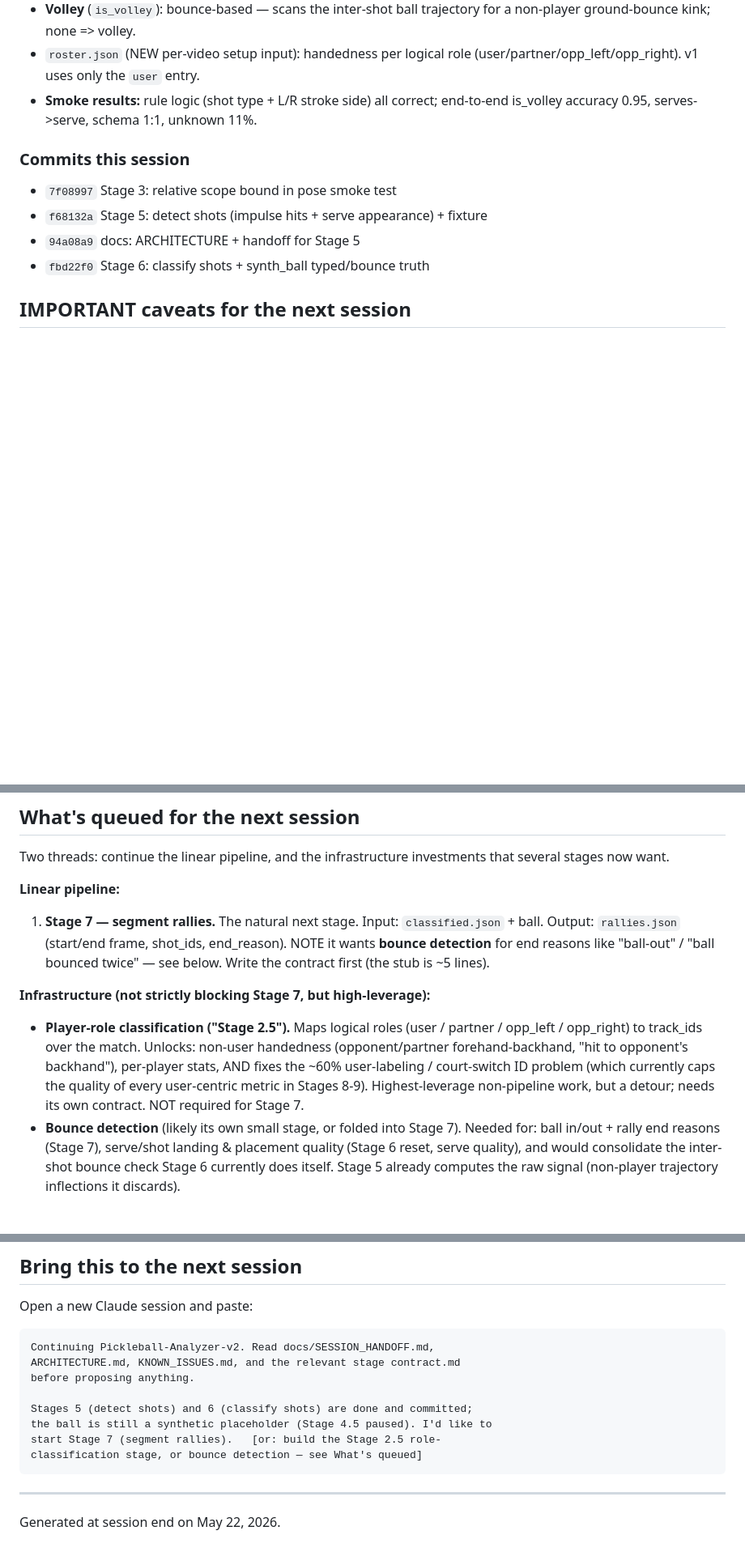
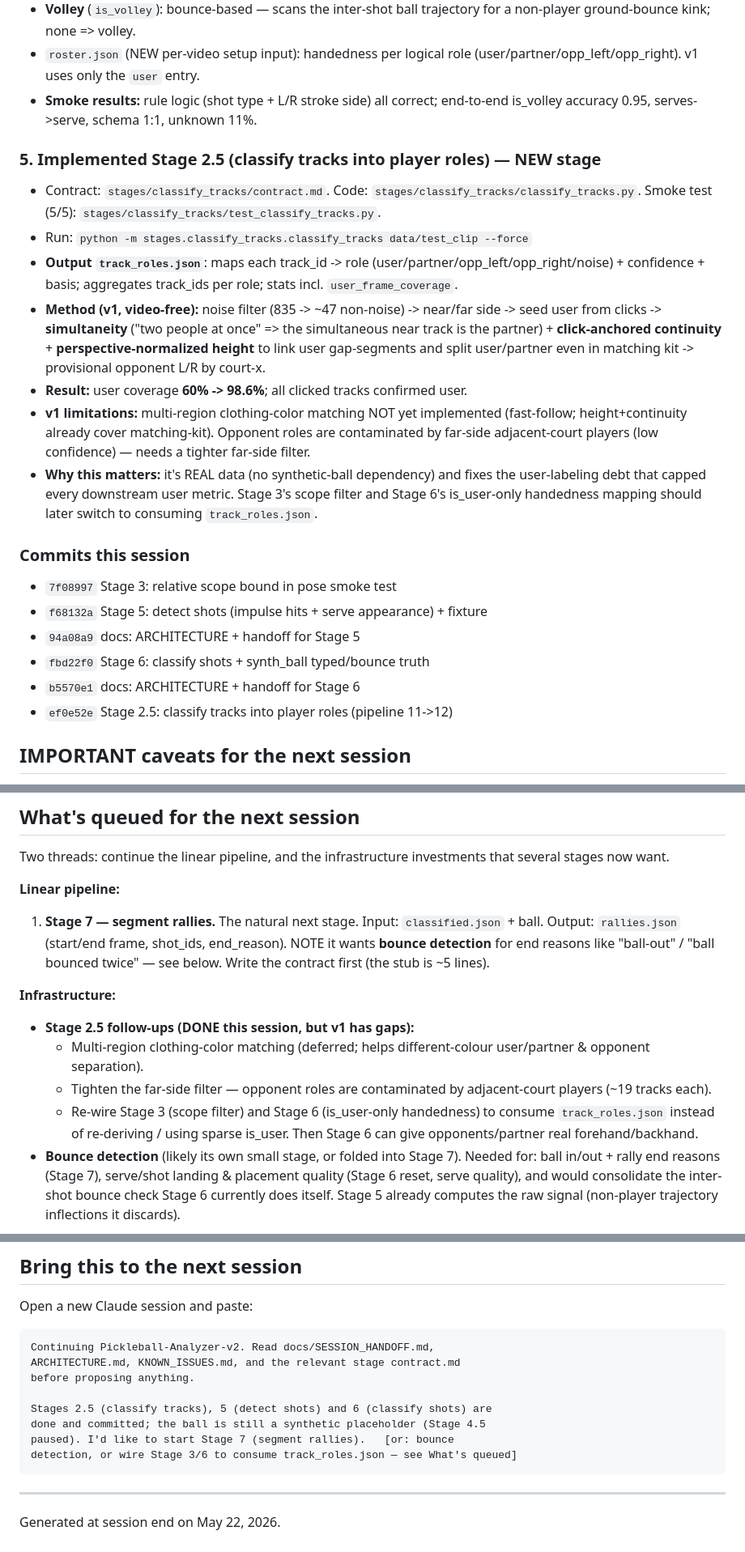
Before and after one commit to Hochh16/Pickleball-Analyzer-v2, a Markdown page: docs/SESSION_HANDOFF.md, 3 parts joined by grey strips. Shown at 81% size. Rendered like a GitHub page; blank space fills up the shorter version.

Commit message:
docs: handoff for Stage 2.5 completion
Record the NEW Stage 2.5 (classify tracks into player roles) as implemented
(user coverage 60% -> 98.6%), its v1 limitations (color matching deferred,
opponent contamination), the reproduce step, and reframe what's next (Stage 7;
wire Stage 3/6 to consume track_roles.json; bounce detection).

Co-Authored-By: Claude Opus 4.7 (1M context) <noreply@anthropic.com>

```diff
--- a/docs/SESSION_HANDOFF.md
+++ b/docs/SESSION_HANDOFF.md
@@ -121,11 +122,36 @@ extended through Stage 6 (classify shots).
 - **Smoke results:** rule logic (shot type + L/R stroke side) all correct;
   end-to-end is_volley accuracy 0.95, serves->serve, schema 1:1, unknown 11%.
 
+### 5. Implemented Stage 2.5 (classify tracks into player roles) — NEW stage
+- Contract: `stages/classify_tracks/contract.md`. Code:
+  `stages/classify_tracks/classify_tracks.py`. Smoke test (5/5):
+  `stages/classify_tracks/test_classify_tracks.py`.
+- Run: `python -m stages.classify_tracks.classify_tracks data/test_clip --force`
+- **Output `track_roles.json`**: maps each track_id -> role
+  (user/partner/opp_left/opp_right/noise) + confidence + basis; aggregates
+  track_ids per role; stats incl. `user_frame_coverage`.
+- **Method (v1, video-free):** noise filter (835 -> ~47 non-noise) -> near/far
+  side -> seed user from clicks -> **simultaneity** ("two people at once" =>
+  the simultaneous near track is the partner) + **click-anchored continuity** +
+  **perspective-normalized height** to link user gap-segments and split
+  user/partner even in matching kit -> provisional opponent L/R by court-x.
+- **Result:** user coverage **60% -> 98.6%**; all clicked tracks confirmed user.
+- **v1 limitations:** multi-region clothing-color matching NOT yet implemented
+  (fast-follow; height+continuity already cover matching-kit). Opponent roles
+  are contaminated by far-side adjacent-court players (low confidence) — needs
+  a tighter far-side filter.
+- **Why this matters:** it's REAL data (no synthetic-ball dependency) and fixes
+  the user-labeling debt that capped every downstream user metric. Stage 3's
+  scope filter and Stage 6's is_user-only handedness mapping should later switch
+  to consuming `track_roles.json`.
+
 ### Commits this session
 - `7f08997` Stage 3: relative scope bound in pose smoke test
 - `f68132a` Stage 5: detect shots (impulse hits + serve appearance) + fixture
 - `94a08a9` docs: ARCHITECTURE + handoff for Stage 5
 - `fbd22f0` Stage 6: classify shots + synth_ball typed/bounce truth
+- `b5570e1` docs: ARCHITECTURE + handoff for Stage 6
+- `ef0e52e` Stage 2.5: classify tracks into player roles (pipeline 11->12)
 
 ## IMPORTANT caveats for the next session
 
@@ -188,14 +216,15 @@ that several stages now want.
    "ball-out" / "ball bounced twice" — see below. Write the contract first
    (the stub is ~5 lines).
 
-**Infrastructure (not strictly blocking Stage 7, but high-leverage):**
-- **Player-role classification ("Stage 2.5").** Maps logical roles (user /
-  partner / opp_left / opp_right) to track_ids over the match. Unlocks:
-  non-user handedness (opponent/partner forehand-backhand, "hit to opponent's
-  backhand"), per-player stats, AND fixes the ~60% user-labeling /
-  court-switch ID problem (which currently caps the quality of every
-  user-centric metric in Stages 8-9). Highest-leverage non-pipeline work, but a
-  detour; needs its own contract. NOT required for Stage 7.
+**Infrastructure:**
+- **Stage 2.5 follow-ups (DONE this session, but v1 has gaps):**
+  - Multi-region clothing-color matching (deferred; helps different-colour
+    user/partner & opponent separation).
+  - Tighten the far-side filter — opponent roles are contaminated by
+    adjacent-court players (~19 tracks each).
+  - Re-wire Stage 3 (scope filter) and Stage 6 (is_user-only handedness) to
+    consume `track_roles.json` instead of re-deriving / using sparse is_user.
+    Then Stage 6 can give opponents/partner real forehand/backhand.
 - **Bounce detection** (likely its own small stage, or folded into Stage 7).
   Needed for: ball in/out + rally end reasons (Stage 7), serve/shot landing &
   placement quality (Stage 6 reset, serve quality), and would consolidate the
@@ -225,10 +254,10 @@ Open a new Claude session and paste:
     ARCHITECTURE.md, KNOWN_ISSUES.md, and the relevant stage contract.md
     before proposing anything.
 
-    Stages 5 (detect shots) and 6 (classify shots) are done and committed;
-    the ball is still a synthetic placeholder (Stage 4.5 paused). I'd like to
-    start Stage 7 (segment rallies).   [or: build the Stage 2.5 role-
-    classification stage, or bounce detection — see What's queued]
+    Stages 2.5 (classify tracks), 5 (detect shots) and 6 (classify shots) are
+    done and committed; the ball is still a synthetic placeholder (Stage 4.5
+    paused). I'd like to start Stage 7 (segment rallies).   [or: bounce
+    detection, or wire Stage 3/6 to consume track_roles.json — see What's queued]
 
 ---
 
```
Also changed, not shown: other parts of docs/SESSION_HANDOFF.md (+9 -6 lines).
